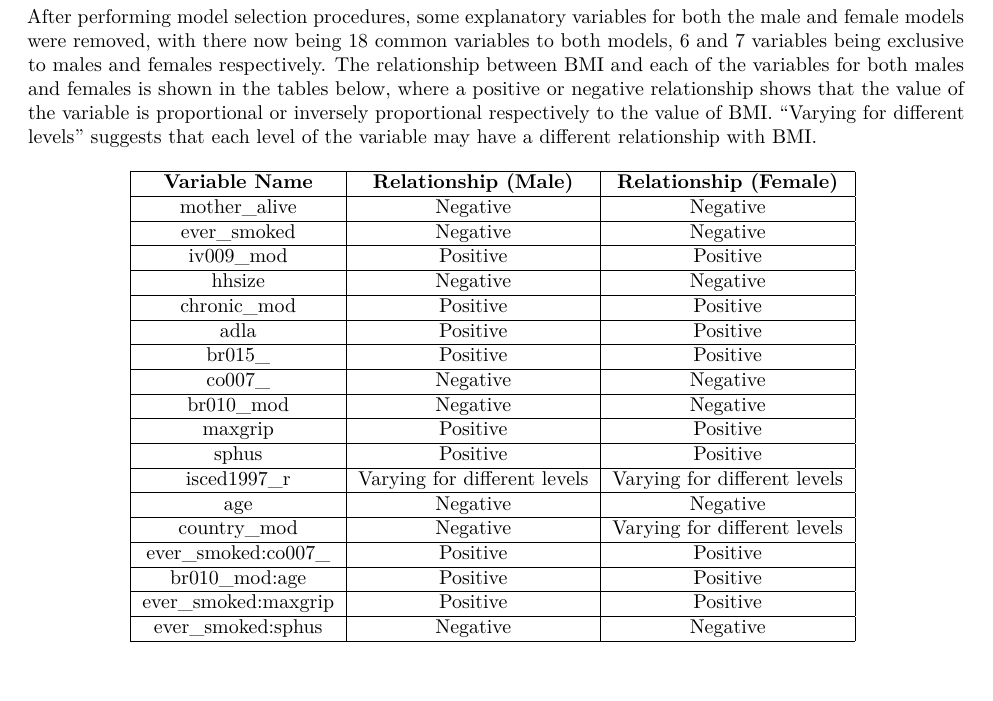
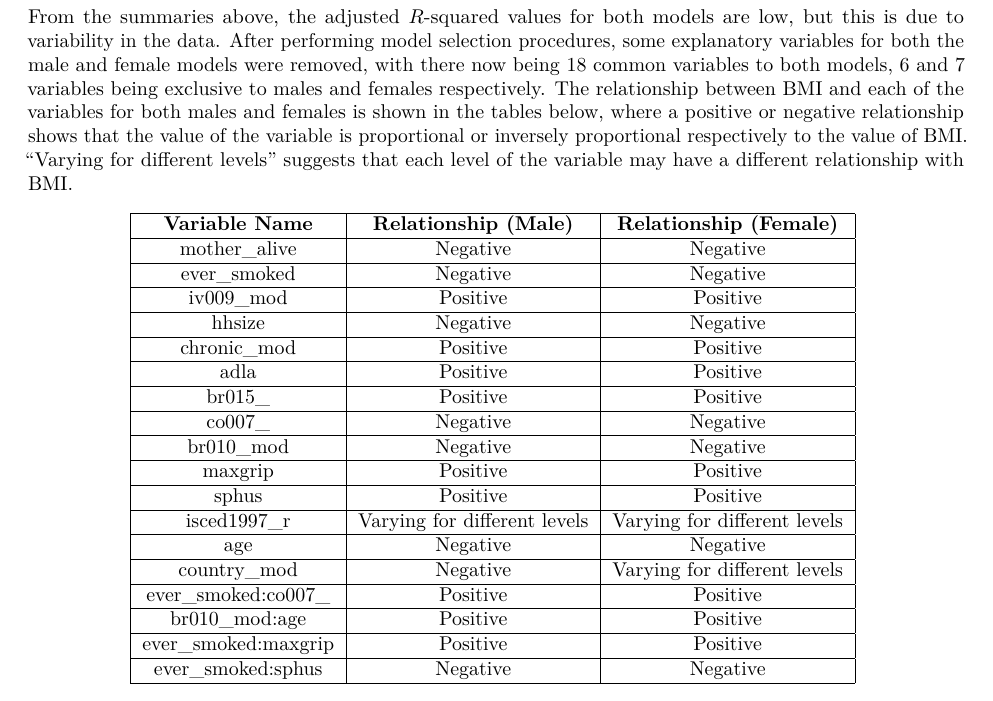
Before and after one commit to turtlesoul25/SCSProj1Part1, an R Markdown document (Project1part1.Rmd): part of page 8 of 10, cut at the place of the change, the shorter picture padded with empty space. Rendered offline with R 4.5, knitr and Pandoc, then LaTeX, with nearby package versions; some code elsewhere in the file could not run offline.

Commit message:
we doneeee pt. 2

````diff
--- a/Project1part1.Rmd
+++ b/Project1part1.Rmd
@@ -368,7 +368,7 @@ options(width = 300)
 sum_better_female
 ```
 
-After performing model selection procedures, some explanatory variables for both the male and female models were removed, with there now being 18 common variables to both models, 6 and 7 variables being exclusive to males and females respectively.  The relationship between BMI and each of the variables for both males and females is shown in the tables below, where a positive or negative relationship shows that the value of the variable is proportional or inversely proportional respectively to the value of BMI. “Varying for different levels” suggests that each level of the variable may have a different relationship with BMI.
+From the summaries above, the adjusted $R$-squared values for both models are low, but this is due to variability in the data. After performing model selection procedures, some explanatory variables for both the male and female models were removed, with there now being 18 common variables to both models, 6 and 7 variables being exclusive to males and females respectively.  The relationship between BMI and each of the variables for both males and females is shown in the tables below, where a positive or negative relationship shows that the value of the variable is proportional or inversely proportional respectively to the value of BMI. “Varying for different levels” suggests that each level of the variable may have a different relationship with BMI.
 
 \begin{table}[!h]
     \centering
````
Also changed, not shown: 2 other files.
